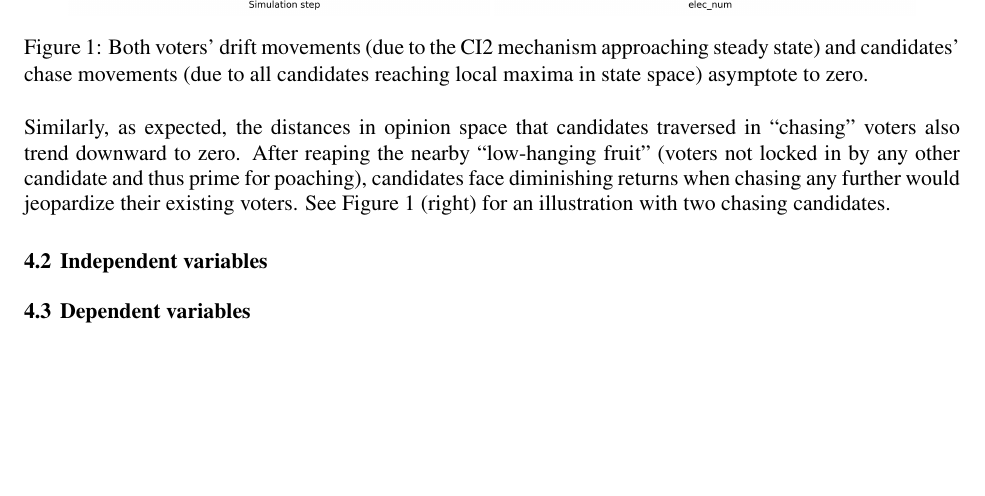
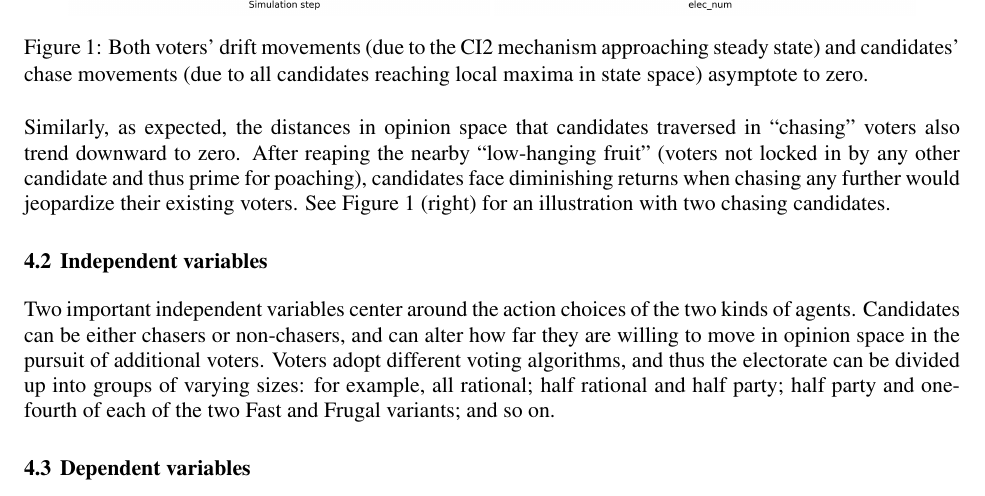
Before and after one commit to harmonyrose/3rd-Party-Problem, a LaTeX document (ANNSIM/scs23paper.tex, which reads ANNSIM/experimentation.tex): part of page 6 of 12, cut so that both start at the same text, the shorter picture padded with empty space. Compiled offline with pdfLaTeX.

Commit message:
Begin i.v. section; add notes to self.

```diff
--- a/ANNSIM/experimentation.tex
+++ b/ANNSIM/experimentation.tex
@@ -35,6 +35,17 @@ chasing candidates.
 
 \subsection{Independent variables}
 
+%The model has a number of parameters that can be dialed, including: the
+%openness and pushaway thresholds; the edge probability of the Erd
+
+Two important independent variables center around the action choices of the two
+kinds of agents. Candidates can be either chasers or non-chasers, and can alter
+how far they are willing to move in opinion space in the pursuit of additional
+voters. Voters adopt different voting algorithms, and thus the electorate can
+be divided up into groups of varying sizes: for example, all rational; half
+rational and half party; half party and one-fourth of each of the two Fast and
+Frugal variants; and so on.
+
 %- i.v.'s: SD focuses on candidate actions (i.e., how much they chase, etc.) and
 %  HP focuses on voter actions (ie., the mix of algorithms)
 %
```
Also changed, not shown: ANNSIM/model.tex (+1 -0 lines), ANNSIM/results.tex (+3 -0 lines).
